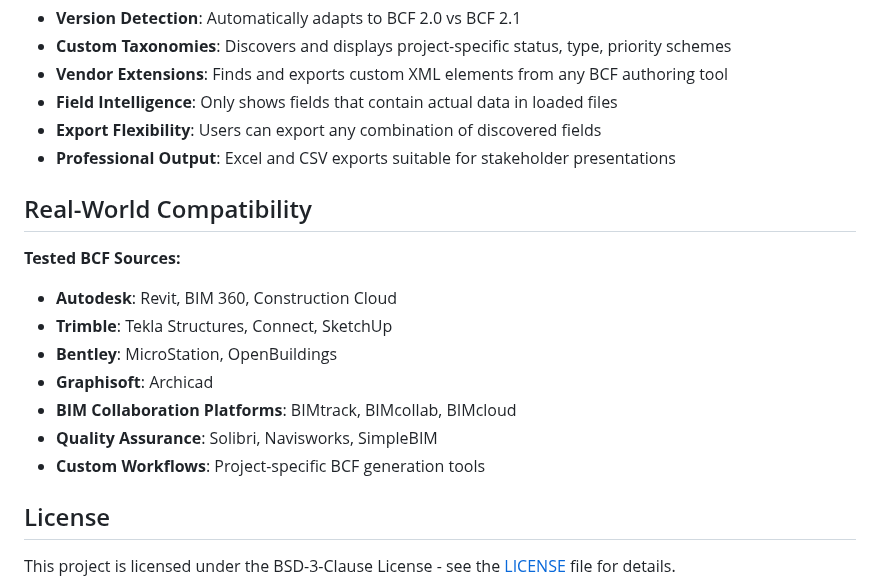
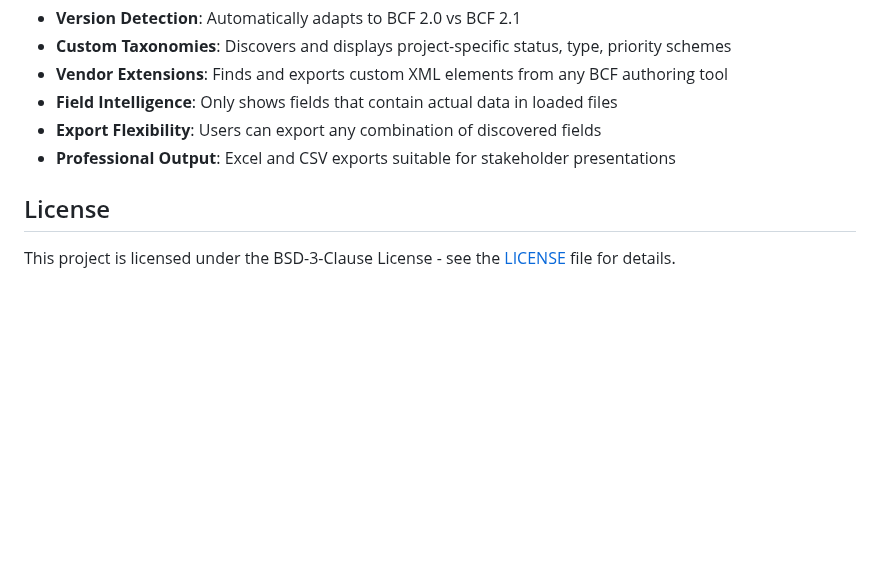
Before and after one commit to TheBIMsider/bcfsleuth, a Markdown page: README.md, the part around the change. Rendered like a GitHub page; blank space fills up the shorter version.

```diff
--- a/README.md
+++ b/README.md
@@ -286,17 +286,6 @@ We welcome contributions! Please feel free to submit pull requests, report issue
 - **Export Flexibility**: Users can export any combination of discovered fields
 - **Professional Output**: Excel and CSV exports suitable for stakeholder presentations
 
-## Real-World Compatibility
-
-**Tested BCF Sources:**
-- **Autodesk**: Revit, BIM 360, Construction Cloud
-- **Trimble**: Tekla Structures, Connect, SketchUp
-- **Bentley**: MicroStation, OpenBuildings
-- **Graphisoft**: Archicad
-- **BIM Collaboration Platforms**: BIMtrack, BIMcollab, BIMcloud
-- **Quality Assurance**: Solibri, Navisworks, SimpleBIM
-- **Custom Workflows**: Project-specific BCF generation tools
-
 ## License
 
 This project is licensed under the BSD-3-Clause License - see the [LICENSE](LICENSE) file for details.
```
